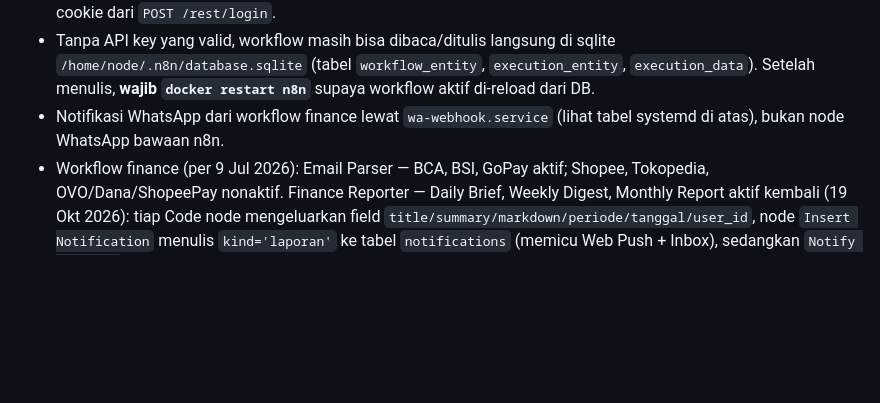
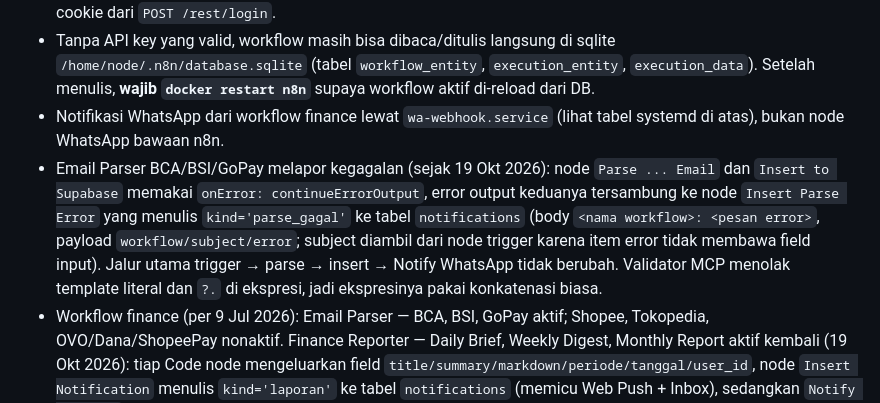
Before and after one commit to mrrizaldi/finance-projects, a Markdown page: SERVER.md, the part around the change. Rendered like a GitHub page; blank space fills up the shorter version.

Commit message:
feat(n8n): email parser lapor gagal parse ke inbox app
Email Parser BCA/BSI/GoPay: node Parse dan Insert to Supabase kini
onError=continueErrorOutput, error output ke node baru "Insert Parse
Error" yang menulis kind='parse_gagal' ke tabel notifications.

Bukti:
- Workflow uji TMP (Code throw + HTTP 400 ke kolom palsu) menulis baris:
  body "TMP Uji Parse Error: format tidak dikenali [line 1]",
  payload {error, subject:"Transaksi QRIS BCA", workflow}.
  Workflow uji dan baris notifnya sudah dihapus.
- n8n_validate_workflow sebelum dan sesudah, ketiganya: valid=true,
  errorCount 0, warningCount 7 (tidak memburuk). Ketiganya active=true,
  5 node, trigger IMAP dan jsCode tidak disentuh.

Co-Authored-By: Claude Opus 5 <noreply@anthropic.com>

```diff
--- a/SERVER.md
+++ b/SERVER.md
@@ -47,6 +47,7 @@ Dicek dengan `systemctl --user list-units --type=service`, bukan pm2.
 - **Kelola via n8n MCP** (`n8n_list_workflows`, `n8n_get_workflow`, dst) — API key di `.mcp.json` (gitignored). Key aktif: label `claude-mcp-2026-10-18`, tanpa expiry, semua scope. Key lama `exp 6 Agu 2026` sudah mati dan bikin semua tool MCP balas `AUTHENTICATION_ERROR`. Regen: UI → Settings → API, atau `POST /rest/api-keys` pakai cookie dari `POST /rest/login`.
 - Tanpa API key yang valid, workflow masih bisa dibaca/ditulis langsung di sqlite `/home/node/.n8n/database.sqlite` (tabel `workflow_entity`, `execution_entity`, `execution_data`). Setelah menulis, **wajib `docker restart n8n`** supaya workflow aktif di-reload dari DB.
 - Notifikasi WhatsApp dari workflow finance lewat `wa-webhook.service` (lihat tabel systemd di atas), bukan node WhatsApp bawaan n8n.
+- Email Parser BCA/BSI/GoPay melapor kegagalan (sejak 19 Okt 2026): node `Parse ... Email` dan `Insert to Supabase` memakai `onError: continueErrorOutput`, error output keduanya tersambung ke node `Insert Parse Error` yang menulis `kind='parse_gagal'` ke tabel `notifications` (body `<nama workflow>: <pesan error>`, payload `workflow/subject/error`; subject diambil dari node trigger karena item error tidak membawa field input). Jalur utama trigger → parse → insert → Notify WhatsApp tidak berubah. Validator MCP menolak template literal dan `?.` di ekspresi, jadi ekspresinya pakai konkatenasi biasa.
 - Workflow finance (per 9 Jul 2026): Email Parser — BCA, BSI, GoPay aktif; Shopee, Tokopedia, OVO/Dana/ShopeePay nonaktif. Finance Reporter — Daily Brief, Weekly Digest, Monthly Report aktif kembali (19 Okt 2026): tiap Code node mengeluarkan field `title/summary/markdown/periode/tanggal/user_id`, node `Insert Notification` menulis `kind='laporan'` ke tabel `notifications` (memicu Web Push + Inbox), sedangkan `Notify WhatsApp` masih jalan paralel sampai task penghapusan nanti. Monthly Report ikut diperbaiki: agregasi dari `v_transactions` per user (RPC lama balik 0 karena `auth.uid()` NULL) dan ekspresi `Notify WhatsApp` yang rusak. Daily Report. (Sisanya — Activity/Wellness Sync, Post-Activity Analysis — bukan finance.)
 
 ## OpenClaw
```
